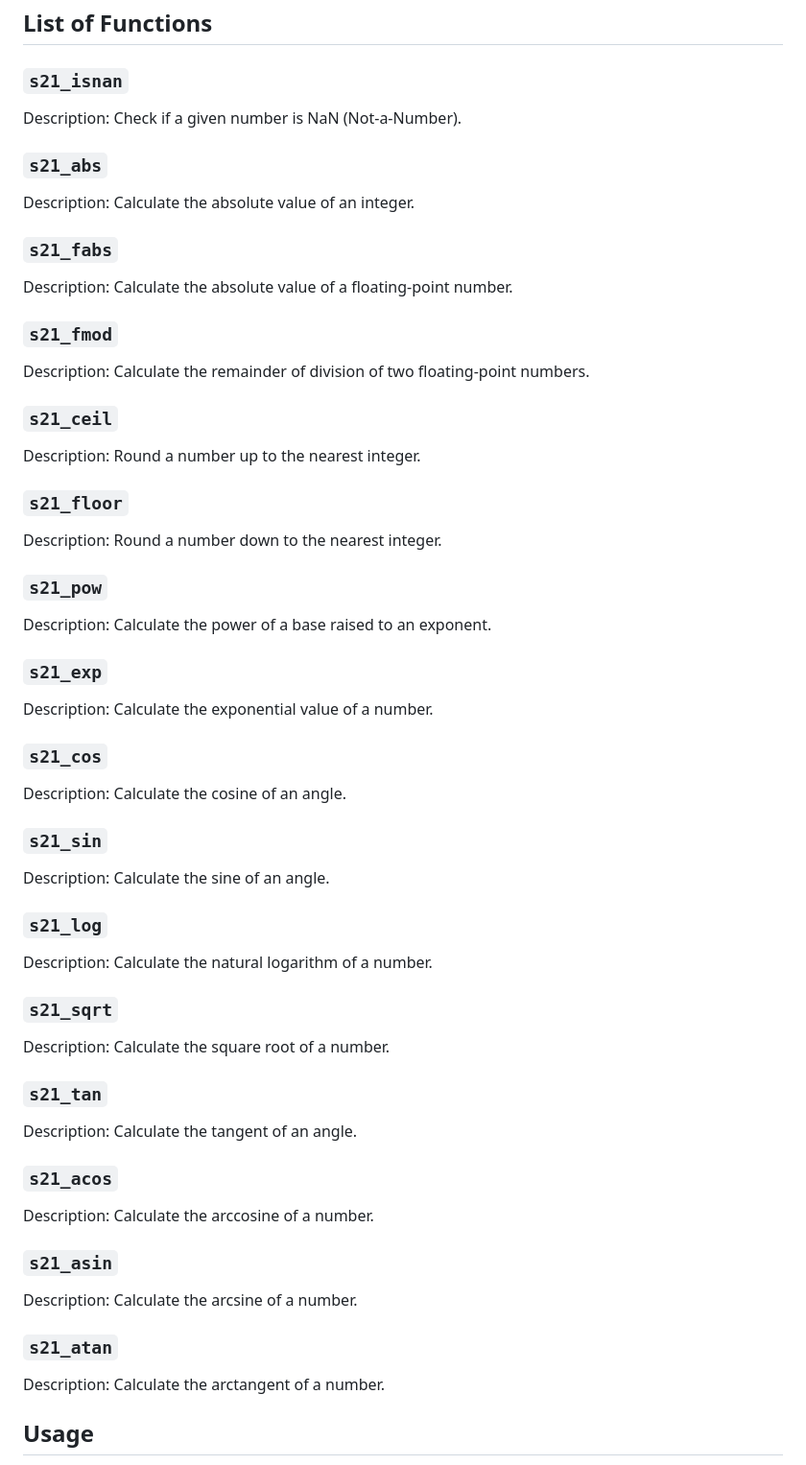
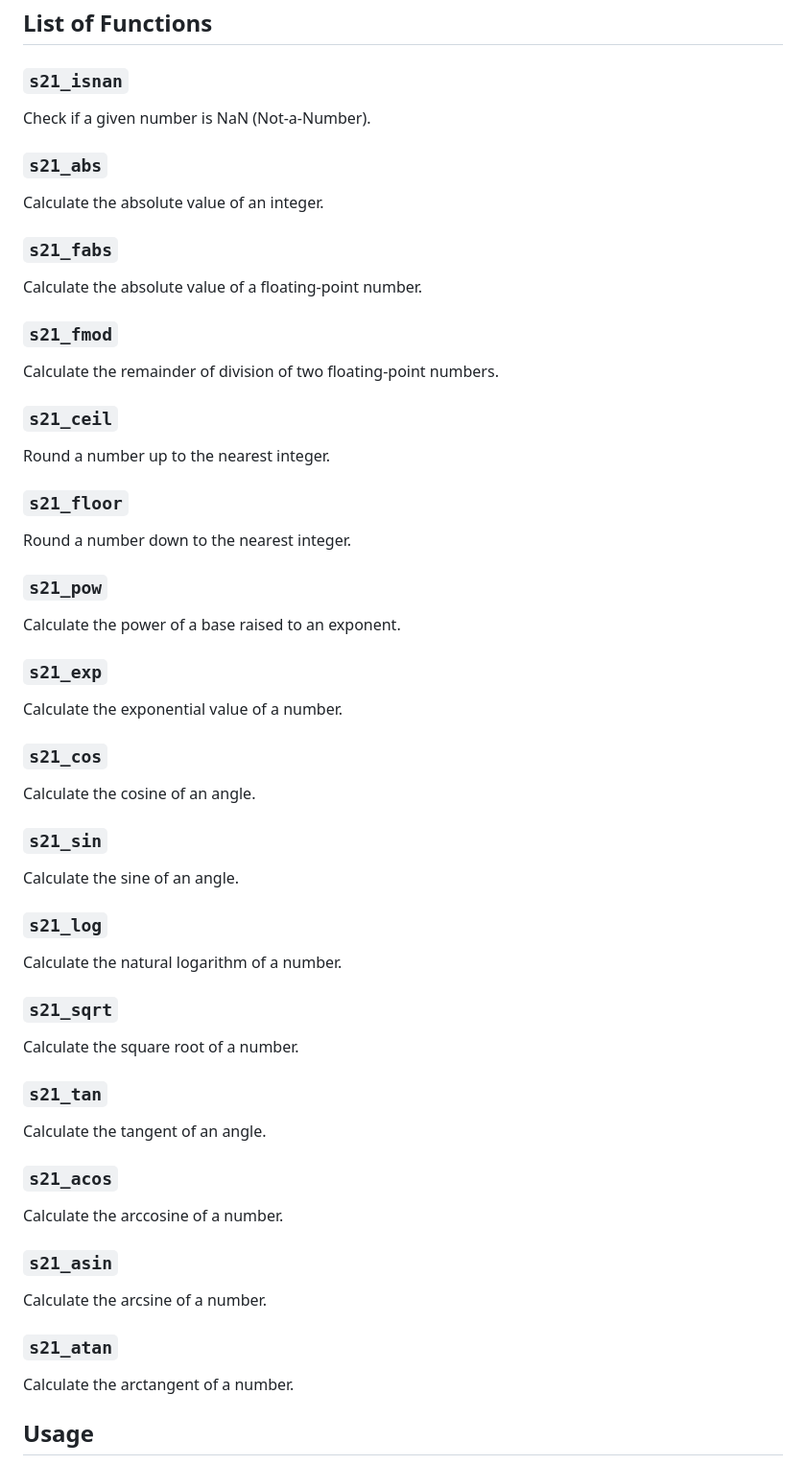
Before and after one commit to MalditoOriginal/Math-C_Library, a Markdown page: README.md, the part around the change. Shown: that part at 96% size. GitHub-like rendering.

```diff
--- a/README.md
+++ b/README.md
@@ -67,67 +67,67 @@ Represents "Not-a-Number" (NaN).
 
 ### `s21_isnan`
 
-Description: Check if a given number is NaN (Not-a-Number).
+Check if a given number is NaN (Not-a-Number).
 
 ### `s21_abs`
 
-Description: Calculate the absolute value of an integer.
+Calculate the absolute value of an integer.
 
 ### `s21_fabs`
 
-Description: Calculate the absolute value of a floating-point number.
+Calculate the absolute value of a floating-point number.
 
 ### `s21_fmod`
 
-Description: Calculate the remainder of division of two floating-point numbers.
+Calculate the remainder of division of two floating-point numbers.
 
 ### `s21_ceil`
 
-Description: Round a number up to the nearest integer.
+Round a number up to the nearest integer.
 
 ### `s21_floor`
 
-Description: Round a number down to the nearest integer.
+Round a number down to the nearest integer.
 
 ### `s21_pow`
 
-Description: Calculate the power of a base raised to an exponent.
+Calculate the power of a base raised to an exponent.
 
 ### `s21_exp`
 
-Description: Calculate the exponential value of a number.
+Calculate the exponential value of a number.
 
 ### `s21_cos`
 
-Description: Calculate the cosine of an angle.
+Calculate the cosine of an angle.
 
 ### `s21_sin`
 
-Description: Calculate the sine of an angle.
+Calculate the sine of an angle.
 
 ### `s21_log`
 
-Description: Calculate the natural logarithm of a number.
+Calculate the natural logarithm of a number.
 
 ### `s21_sqrt`
 
-Description: Calculate the square root of a number.
+Calculate the square root of a number.
 
 ### `s21_tan`
 
-Description: Calculate the tangent of an angle.
+Calculate the tangent of an angle.
 
 ### `s21_acos`
 
-Description: Calculate the arccosine of a number.
+Calculate the arccosine of a number.
 
 ### `s21_asin`
 
-Description: Calculate the arcsine of a number.
+Calculate the arcsine of a number.
 
 ### `s21_atan`
 
-Description: Calculate the arctangent of a number.
+Calculate the arctangent of a number.
 
 ## Usage
 
```
